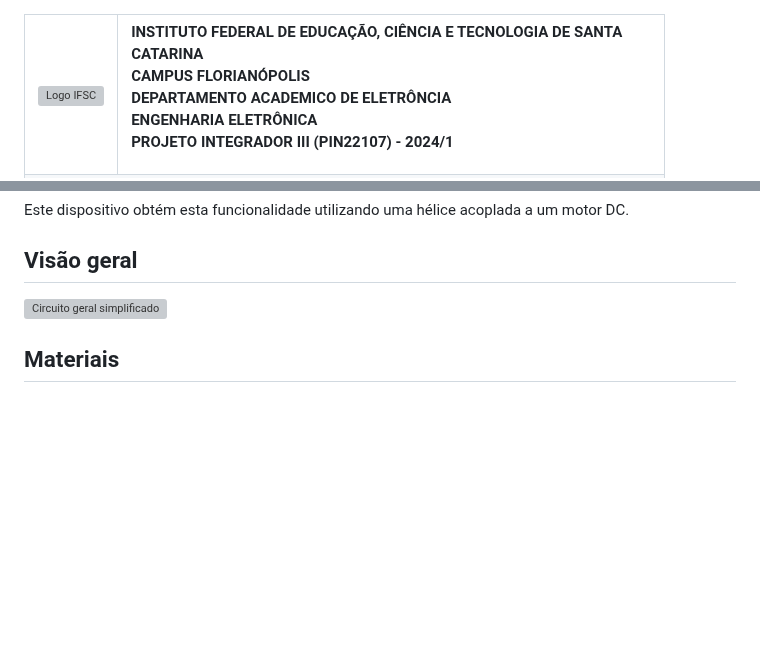
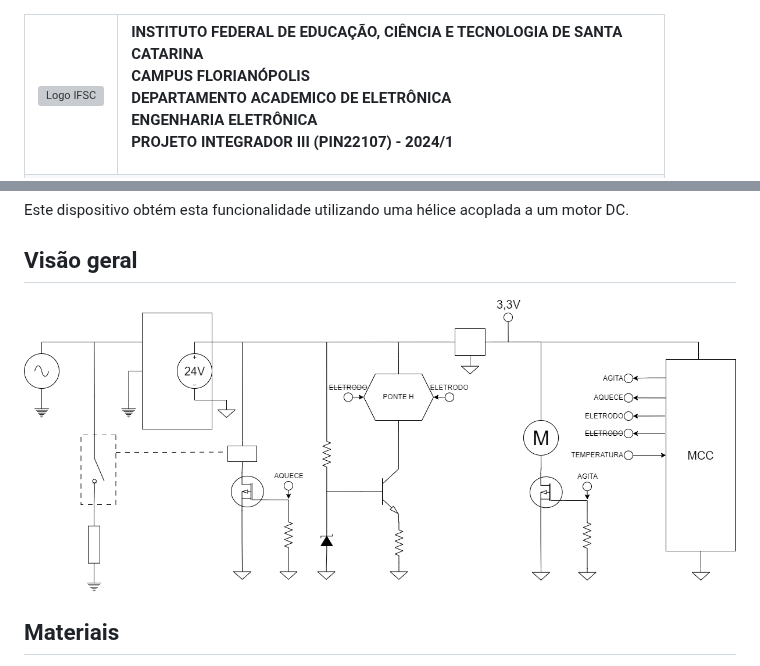
Before and after one commit to thaislisatchok/PI3-IFSC-2024-1, a Markdown page: raquel_larah_ariel/README.MD, 2 parts joined by grey strips. Drawn GitHub-style; blank space fills up the shorter version; grey boxes are pictures that could not be loaded.

Commit message:
Arruma figura do circuito

```diff
--- a/raquel_larah_ariel/README.MD
+++ b/raquel_larah_ariel/README.MD
@@ -5,7 +5,7 @@
     <p style="font-size: 8pt;">
     INSTITUTO FEDERAL DE EDUCAÇÃO, CIÊNCIA E TECNOLOGIA DE SANTA CATARINA<br>
     CAMPUS FLORIANÓPOLIS<br>
-    DEPARTAMENTO ACADEMICO DE ELETRÔNCIA<br>
+    DEPARTAMENTO ACADEMICO DE ELETRÔNICA<br>
     ENGENHARIA ELETRÔNICA<br>
     PROJETO INTEGRADOR III (PIN22107) - 2024/1</p>
 </b></td>
@@ -50,7 +50,7 @@ Este dispositivo obtém esta funcionalidade utilizando uma hélice acoplada a um
 
 ## Visão geral
 
-![Circuito geral simplificado](assets\circuito_geral_simplificado.png)
+![Circuito geral simplificado](./assets/circuito_geral_simplificado.png)
 
 ## Materiais
 
```
